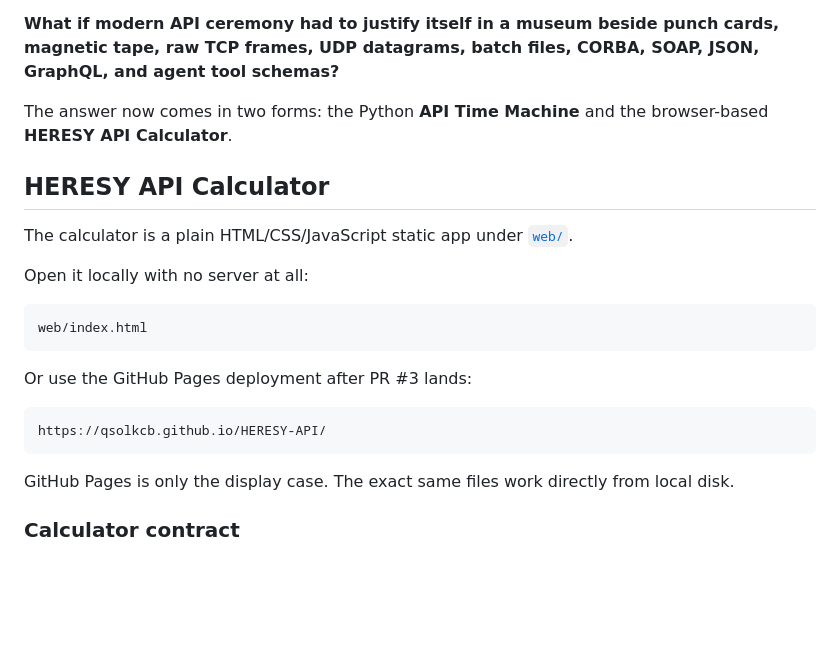
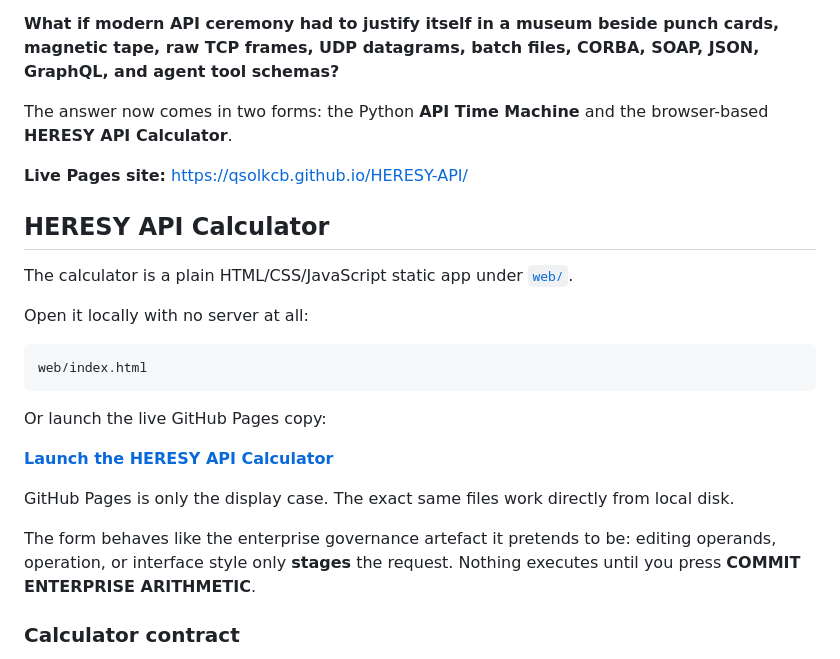
Before and after one commit to QSOLKCB/HERESY-API, a Markdown page: README.md, the part around the change. Rendered like a GitHub page; blank space fills up the shorter version.

Commit message:
Link live Pages calculator and document explicit commit trigger

````diff
--- a/README.md
+++ b/README.md
@@ -7,6 +7,8 @@ HERESY-API asks a deeply irresponsible question:
 **What if modern API ceremony had to justify itself in a museum beside punch cards, magnetic tape, raw TCP frames, UDP datagrams, batch files, CORBA, SOAP, JSON, GraphQL, and agent tool schemas?**
 
 The answer now comes in two forms: the Python **API Time Machine** and the browser-based **HERESY API Calculator**.
+
+**Live Pages site:** [https://qsolkcb.github.io/HERESY-API/](https://qsolkcb.github.io/HERESY-API/)
 
 ## HERESY API Calculator
 
@@ -18,13 +20,13 @@ Open it locally with no server at all:
 web/index.html
 ```
 
-Or use the GitHub Pages deployment after PR #3 lands:
+Or launch the live GitHub Pages copy:
 
-```text
-https://qsolkcb.github.io/HERESY-API/
-```
+[**Launch the HERESY API Calculator**](https://qsolkcb.github.io/HERESY-API/)
 
 GitHub Pages is only the display case. The exact same files work directly from local disk.
+
+The form behaves like the enterprise governance artefact it pretends to be: editing operands, operation, or interface style only **stages** the request. Nothing executes until you press **COMMIT ENTERPRISE ARITHMETIC**.
 
 ### Calculator contract
 
````
